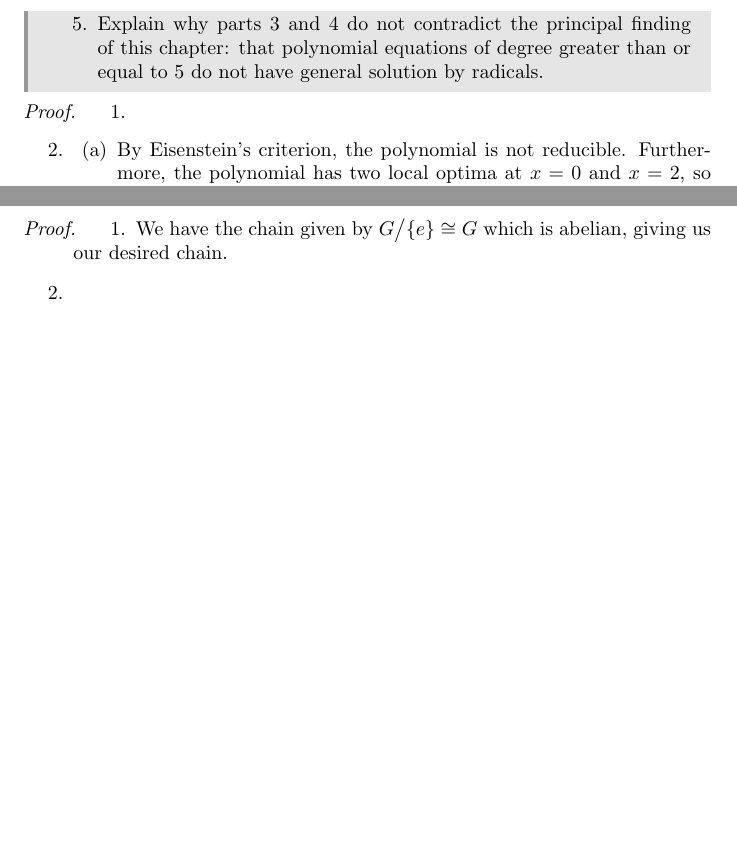
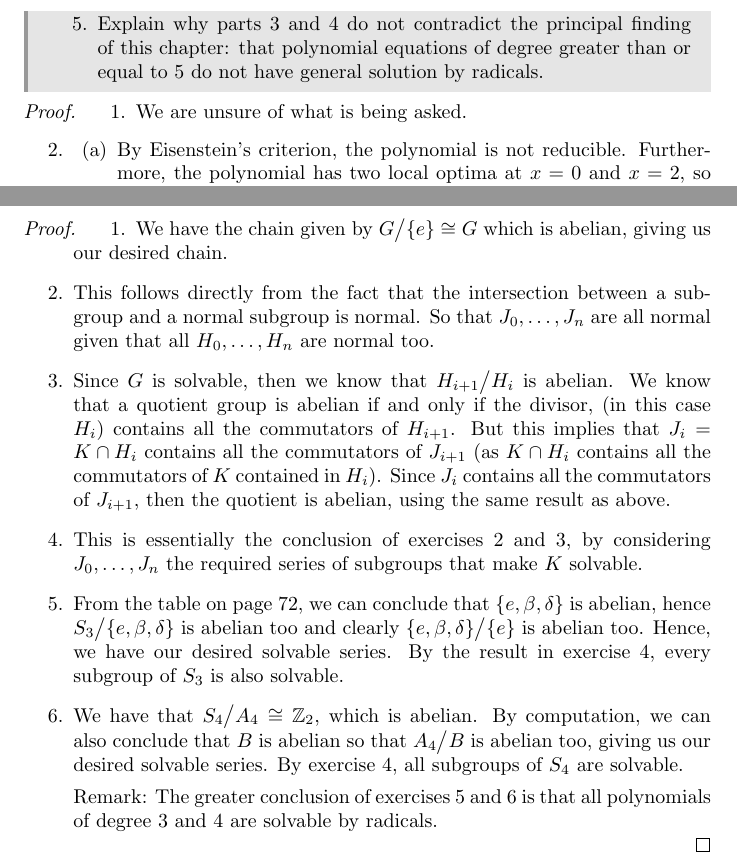
Before and after one commit to Chechgm/Math-book-solutions, a LaTeX book (incompleteAlgebra.tex, which reads pinter/ch33.tex): two parts of pages 110 and 111 of 115, joined at a grey line, cut so that both start at the same text, the shorter picture padded with empty space. Compiled offline with pdfLaTeX.

Commit message:
Added exercise B of chapter 33

```diff
--- a/pinter/ch33.tex
+++ b/pinter/ch33.tex
@@ -23,7 +23,7 @@
 \end{exercise}
 \begin{proof}
  \begin{enumerate}
-     \item
+     \item We are unsure of what is being asked.
      \item
      \begin{enumerate}
          \item By Eisenstein's criterion, the polynomial is not reducible. Furthermore, the polynomial has two local optima at $x=0$ and $x=2$, so that it has three real roots and two complex roots, all denoted as $r_i$. Hence, we have that, if we denote $K$ as the root field of the polynomial, $[K:\Q]=[K:\Q(r_1)][\Q(r_1):\Q]=[K:\Q(r_1)]\cdot 5$. Hence, 5 is a factor of $[K:\Q]$, so that there is a 5-cycle in $[K:\Q]$. Finally, since the polynomial has two complex roots, we have the transposition given by $a+bi\to a-bi$ in $Gal(K:\Q)$ which implies that $Gal(K:\Q)\cong S_5$ so that the polynomial is unsolvable.
@@ -50,10 +50,12 @@ Let $G$ be a group. The symbol $H\triangleleft G$ is commonly used as an abbrevi
 \begin{proof}
  \begin{enumerate}
      \item We have the chain given by $\quot{G}{\{e\}}\cong G$ which is abelian, giving us our desired chain.
-     \item
-     \item
-     \item
-     \item
-     \item
+     \item This follows directly from the fact that the intersection between a subgroup and a normal subgroup is normal. So that $J_0,\dots,J_{n}$ are all normal given that all $H_0,\dots,H_{n}$ are normal too.
+     \item Since $G$ is solvable, then we know that $\quot{H_{i+1}}{H_i}$ is abelian. We know that a quotient group is abelian if and only if  the divisor, (in this case $H_i$) contains all the commutators of $H_{i+1}$. But this implies that $J_i=K\cap H_i$ contains all the commutators of $J_{i+1}$ (as $K\cap H_i$ contains all the commutators of $K$ contained in $H_i$). Since $J_{i}$ contains all the commutators of $J_{i+1}$, then the quotient is abelian, using the same result as above.
+     \item This is essentially the conclusion of exercises 2 and 3, by considering $J_0,\dots,J_n$ the required series of subgroups that make $K$ solvable.
+     \item From the table on page 72, we can conclude that $\{e,\beta,\delta\}$ is abelian, hence $\quot{S_3}{\{e,\beta,\delta\}}$ is abelian too and clearly $\quot{\{e,\beta,\delta\}}{\{e\}}$ is abelian too. Hence, we have our desired solvable series. By the result in exercise 4, every subgroup of $S_3$ is also solvable.
+     \item We have that $\quot{S_4}{A_4}\cong \Z_2$, which is abelian. By computation, we can also conclude that $B$ is abelian so that $\quot{A_4}{B}$ is abelian too, giving us our desired solvable series. By exercise 4, all subgroups of $S_4$ are solvable.
+
+     Remark: The greater conclusion of exercises 5 and 6 is that all polynomials of degree 3 and 4 are solvable by radicals.
  \end{enumerate}
 \end{proof}
```
